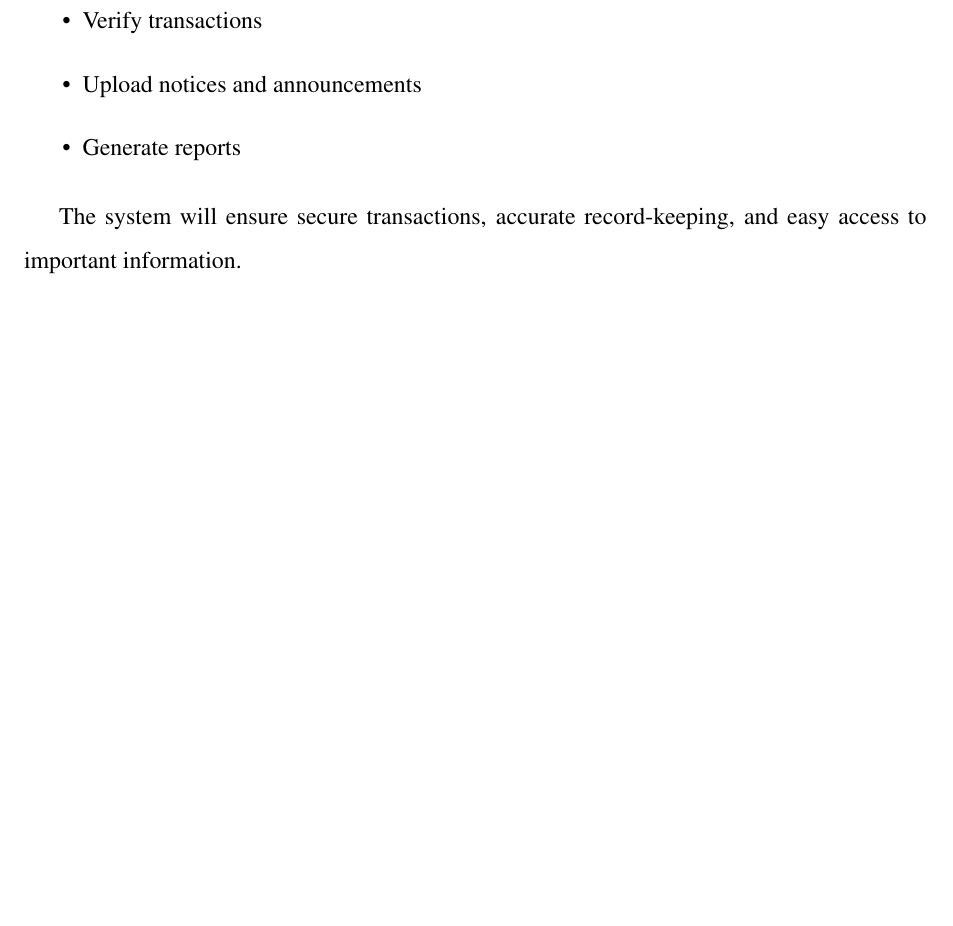
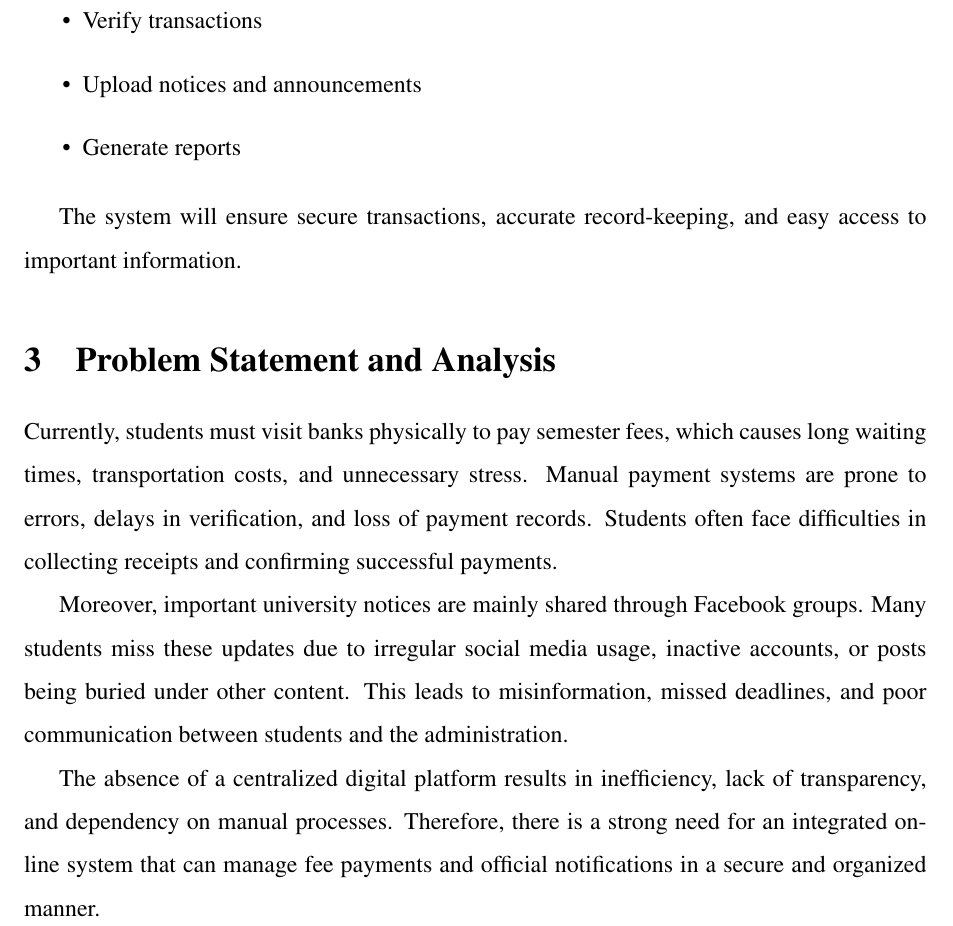
Before and after one commit to proggamitra9/Software-Engineering-Lab-Report, a LaTeX document (report.tex): part of page 2 of 2, cut so that both start at the same text, the shorter picture padded with empty space. Compiled offline with pdfLaTeX.

Commit message:
Added Problem statement and analysis

```diff
--- a/report.tex
+++ b/report.tex
@@ -42,5 +42,12 @@ University administrators will be able to:
 \end{itemize}
 
 The system will ensure secure transactions, accurate record-keeping, and easy access to important information.
+\section{Problem Statement and Analysis}
+
+Currently, students must visit banks physically to pay semester fees, which causes long waiting times, transportation costs, and unnecessary stress. Manual payment systems are prone to errors, delays in verification, and loss of payment records. Students often face difficulties in collecting receipts and confirming successful payments.
+
+Moreover, important university notices are mainly shared through Facebook groups. Many students miss these updates due to irregular social media usage, inactive accounts, or posts being buried under other content. This leads to misinformation, missed deadlines, and poor communication between students and the administration.
+
+The absence of a centralized digital platform results in inefficiency, lack of transparency, and dependency on manual processes. Therefore, there is a strong need for an integrated online system that can manage fee payments and official notifications in a secure and organized manner.
 
 \end{document}
```
